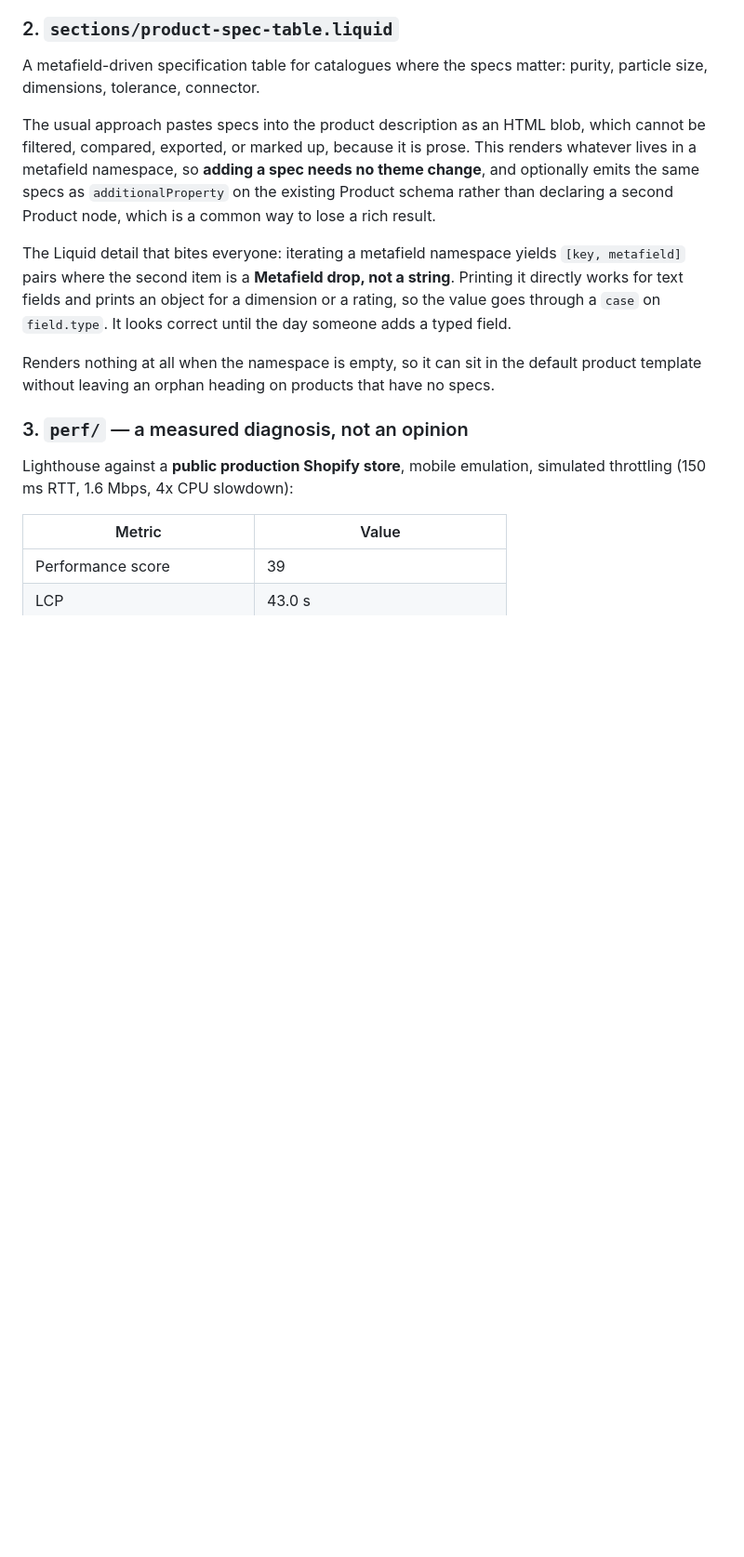
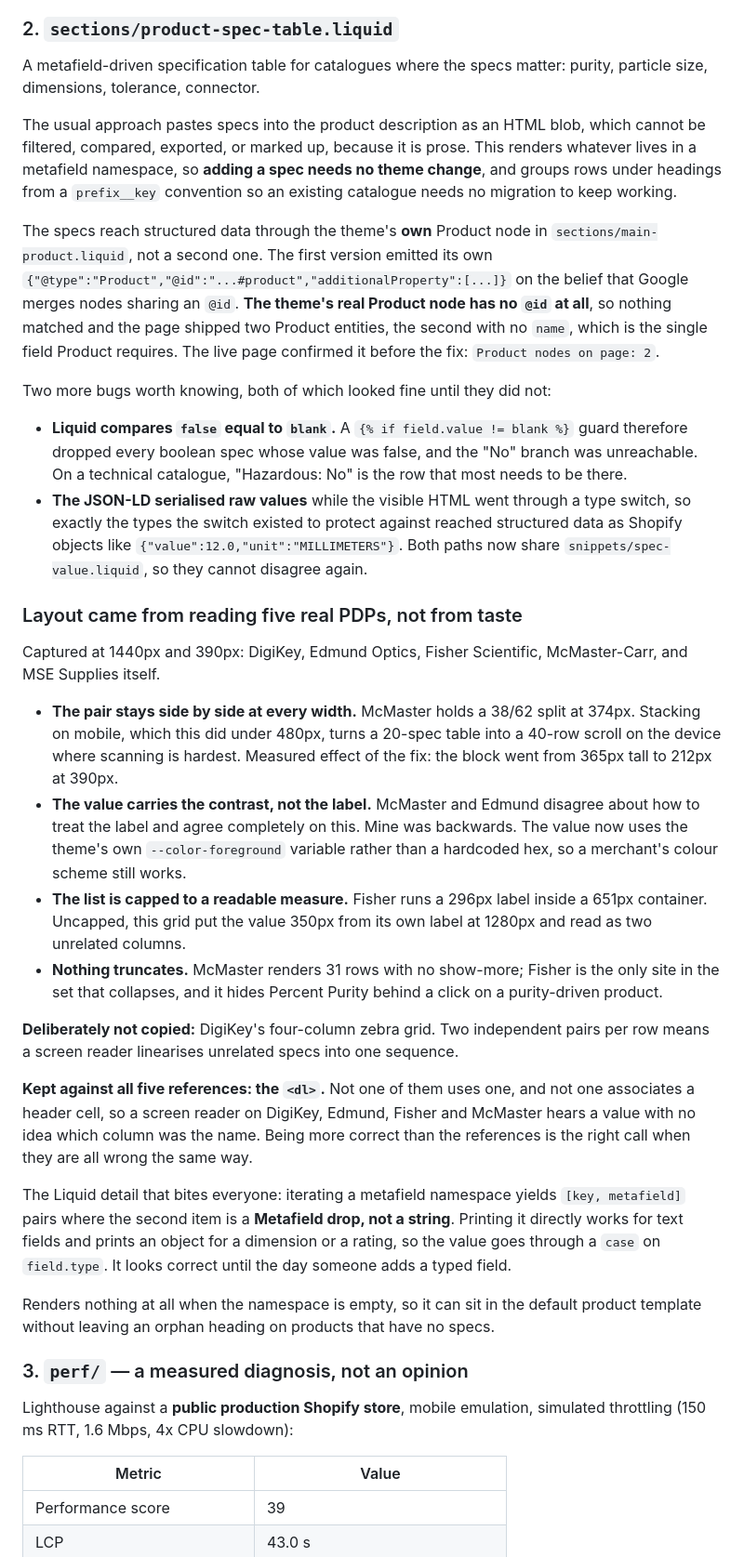
Before and after one commit to Exalt24/shopify-theme-lab, a Markdown page: README.md, the part around one of its changes. Shown at 93% size. Drawn GitHub-style; blank space fills up the shorter version.

```diff
--- a/README.md
+++ b/README.md
@@ -48,9 +48,55 @@ purity, particle size, dimensions, tolerance, connector.
 The usual approach pastes specs into the product description as an HTML blob,
 which cannot be filtered, compared, exported, or marked up, because it is prose.
 This renders whatever lives in a metafield namespace, so **adding a spec needs no
-theme change**, and optionally emits the same specs as `additionalProperty` on the
-existing Product schema rather than declaring a second Product node, which is a
-common way to lose a rich result.
+theme change**, and groups rows under headings from a `prefix__key` convention so
+an existing catalogue needs no migration to keep working.
+
+The specs reach structured data through the theme's **own** Product node in
+`sections/main-product.liquid`, not a second one. The first version emitted its own
+`{"@type":"Product","@id":"...#product","additionalProperty":[...]}` on the belief
+that Google merges nodes sharing an `@id`. **The theme's real Product node has no
+`@id` at all**, so nothing matched and the page shipped two Product entities, the
+second with no `name`, which is the single field Product requires. The live page
+confirmed it before the fix: `Product nodes on page: 2`.
+
+Two more bugs worth knowing, both of which looked fine until they did not:
+
+- **Liquid compares `false` equal to `blank`.** A `{% if field.value != blank %}`
+  guard therefore dropped every boolean spec whose value was false, and the "No"
+  branch was unreachable. On a technical catalogue, "Hazardous: No" is the row that
+  most needs to be there.
+- **The JSON-LD serialised raw values** while the visible HTML went through a type
+  switch, so exactly the types the switch existed to protect against reached
+  structured data as Shopify objects like `{"value":12.0,"unit":"MILLIMETERS"}`.
+  Both paths now share `snippets/spec-value.liquid`, so they cannot disagree again.
+
+### Layout came from reading five real PDPs, not from taste
+
+Captured at 1440px and 390px: DigiKey, Edmund Optics, Fisher Scientific,
+McMaster-Carr, and MSE Supplies itself.
+
+- **The pair stays side by side at every width.** McMaster holds a 38/62 split at
+  374px. Stacking on mobile, which this did under 480px, turns a 20-spec table into
+  a 40-row scroll on the device where scanning is hardest. Measured effect of the
+  fix: the block went from 365px tall to 212px at 390px.
+- **The value carries the contrast, not the label.** McMaster and Edmund disagree
+  about how to treat the label and agree completely on this. Mine was backwards.
+  The value now uses the theme's own `--color-foreground` variable rather than a
+  hardcoded hex, so a merchant's colour scheme still works.
+- **The list is capped to a readable measure.** Fisher runs a 296px label inside a
+  651px container. Uncapped, this grid put the value 350px from its own label at
+  1280px and read as two unrelated columns.
+- **Nothing truncates.** McMaster renders 31 rows with no show-more; Fisher is the
+  only site in the set that collapses, and it hides Percent Purity behind a click
+  on a purity-driven product.
+
+**Deliberately not copied:** DigiKey's four-column zebra grid. Two independent
+pairs per row means a screen reader linearises unrelated specs into one sequence.
+
+**Kept against all five references: the `<dl>`.** Not one of them uses one, and not
+one associates a header cell, so a screen reader on DigiKey, Edmund, Fisher and
+McMaster hears a value with no idea which column was the name. Being more correct
+than the references is the right call when they are all wrong the same way.
 
 The Liquid detail that bites everyone: iterating a metafield namespace yields
 `[key, metafield]` pairs where the second item is a **Metafield drop, not a
```
Also changed, not shown: other parts of README.md (+17 -7 lines).
